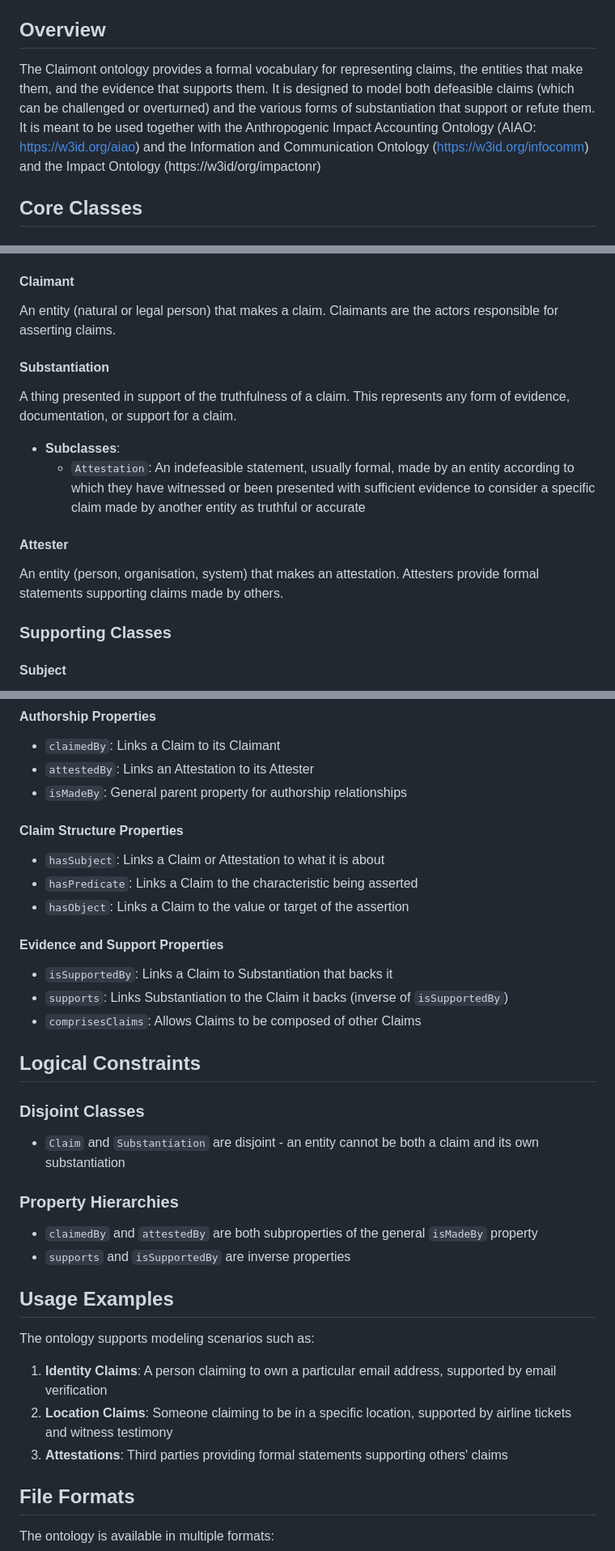
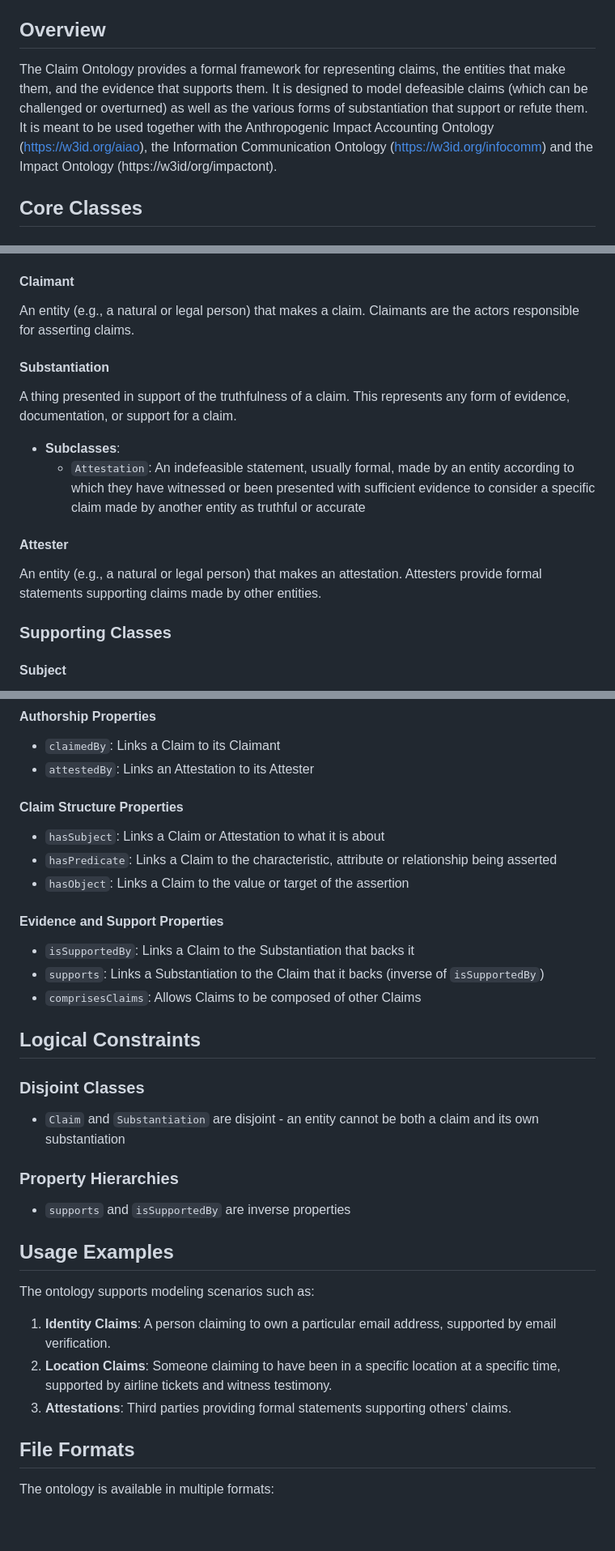
Before and after one commit to aiaont/claimont, a Markdown page: README.md, 3 parts joined by grey strips. Shown at 81% size. GitHub-like rendering; blank space fills up the shorter version.

```diff
--- a/README.md
+++ b/README.md
@@ -8,8 +8,7 @@ An ontology for describing claims and their substantiation.
 
 ## Overview
 
-The Claimont ontology provides a formal vocabulary for representing claims, the entities that make them, and the evidence that supports them. It is designed to model both defeasible claims (which can be challenged or overturned) and the various forms of substantiation that support or refute them. It is meant to be used together with the Anthropogenic Impact Accounting Ontology (AIAO: https://w3id.org/aiao) and the
-Information and Communication Ontology (https://w3id.org/infocomm) and the Impact Ontology (https://w3id/org/impactonr)
+The Claim Ontology provides a formal framework for representing claims, the entities that make them, and the evidence that supports them. It is designed to model defeasible claims (which can be challenged or overturned) as well as the various forms of substantiation that support or refute them. It is meant to be used together with the Anthropogenic Impact Accounting Ontology (https://w3id.org/aiao), the Information Communication Ontology (https://w3id.org/infocomm) and the Impact Ontology (https://w3id/org/impactont).
 
 ## Core Classes
 
@@ -25,7 +24,7 @@ A claim is a defeasible statement about a thing. Claims are the central concept
 
 #### Claimant
 
-An entity (natural or legal person) that makes a claim. Claimants are the actors responsible for asserting claims.
+An entity (e.g., a natural or legal person) that makes a claim. Claimants are the actors responsible for asserting claims.
 
 #### Substantiation
 
@@ -36,7 +35,7 @@ A thing presented in support of the truthfulness of a claim. This represents any
 
 #### Attester
 
-An entity (person, organisation, system) that makes an attestation. Attesters provide formal statements supporting claims made by others.
+An entity (e.g., a natural or legal person) that makes an attestation. Attesters provide formal statements supporting claims made by other entities.
 
 ### Supporting Classes
 
@@ -60,18 +59,17 @@ The target or value associated with the predicate in a claim.
 
 - `claimedBy`: Links a Claim to its Claimant
 - `attestedBy`: Links an Attestation to its Attester
-- `isMadeBy`: General parent property for authorship relationships
 
 #### Claim Structure Properties
 
 - `hasSubject`: Links a Claim or Attestation to what it is about
-- `hasPredicate`: Links a Claim to the characteristic being asserted
+- `hasPredicate`: Links a Claim to the characteristic, attribute or relationship being asserted
 - `hasObject`: Links a Claim to the value or target of the assertion
 
 #### Evidence and Support Properties
 
-- `isSupportedBy`: Links a Claim to Substantiation that backs it
-- `supports`: Links Substantiation to the Claim it backs (inverse of `isSupportedBy`)
+- `isSupportedBy`: Links a Claim to the Substantiation that backs it
+- `supports`: Links a Substantiation to the Claim that it backs (inverse of `isSupportedBy`)
 - `comprisesClaims`: Allows Claims to be composed of other Claims
 
 ## Logical Constraints
@@ -82,16 +80,15 @@ The target or value associated with the predicate in a claim.
 
 ### Property Hierarchies
 
-- `claimedBy` and `attestedBy` are both subproperties of the general `isMadeBy` property
 - `supports` and `isSupportedBy` are inverse properties
 
 ## Usage Examples
 
 The ontology supports modeling scenarios such as:
 
-1. **Identity Claims**: A person claiming to own a particular email address, supported by email verification
-2. **Location Claims**: Someone claiming to be in a specific location, supported by airline tickets and witness testimony
-3. **Attestations**: Third parties providing formal statements supporting others' claims
+1. **Identity Claims**: A person claiming to own a particular email address, supported by email verification.
+2. **Location Claims**: Someone claiming to have been in a specific location at a specific time, supported by airline tickets and witness testimony.
+3. **Attestations**: Third parties providing formal statements supporting others' claims.
 
 ## File Formats
 
```
